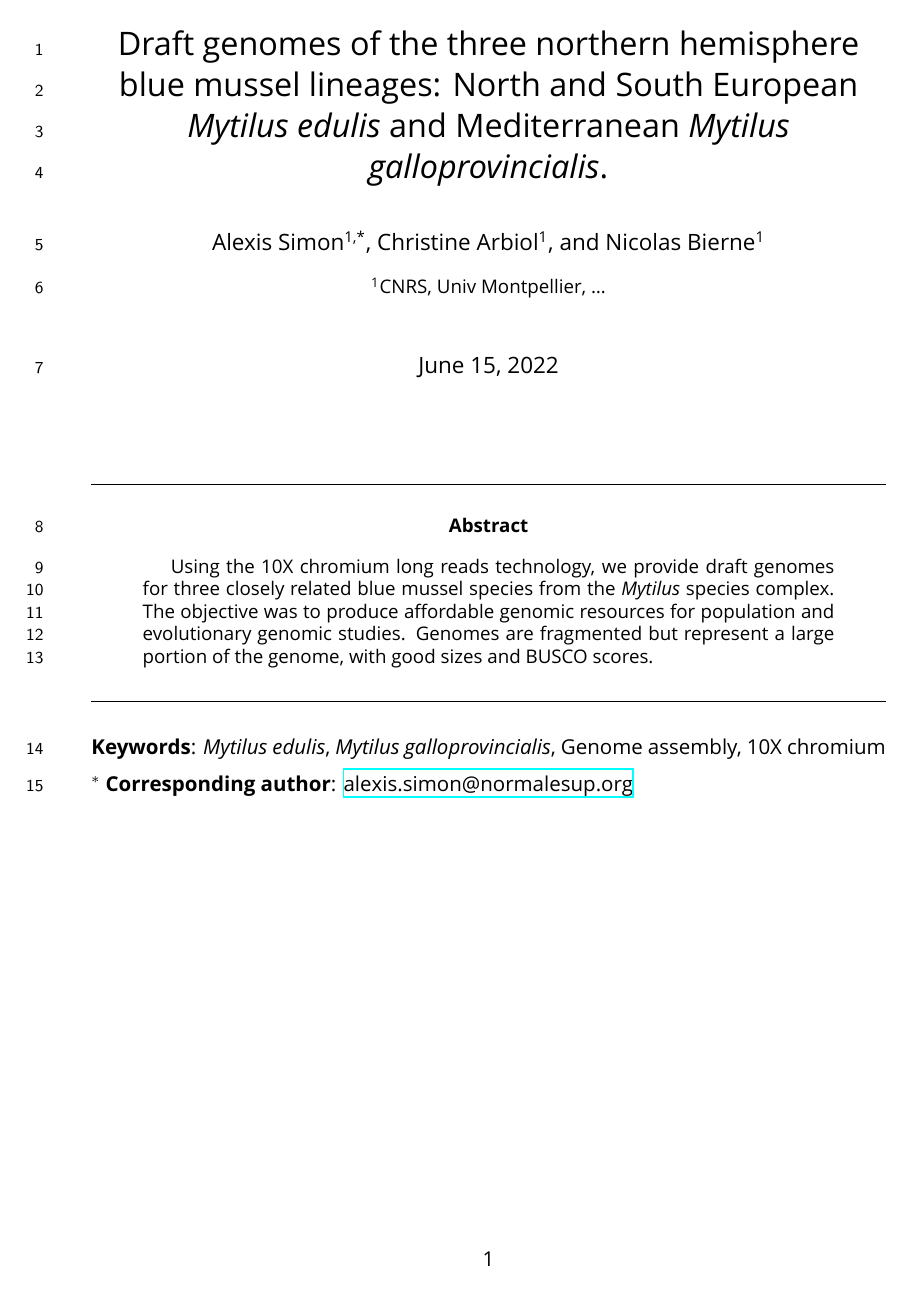
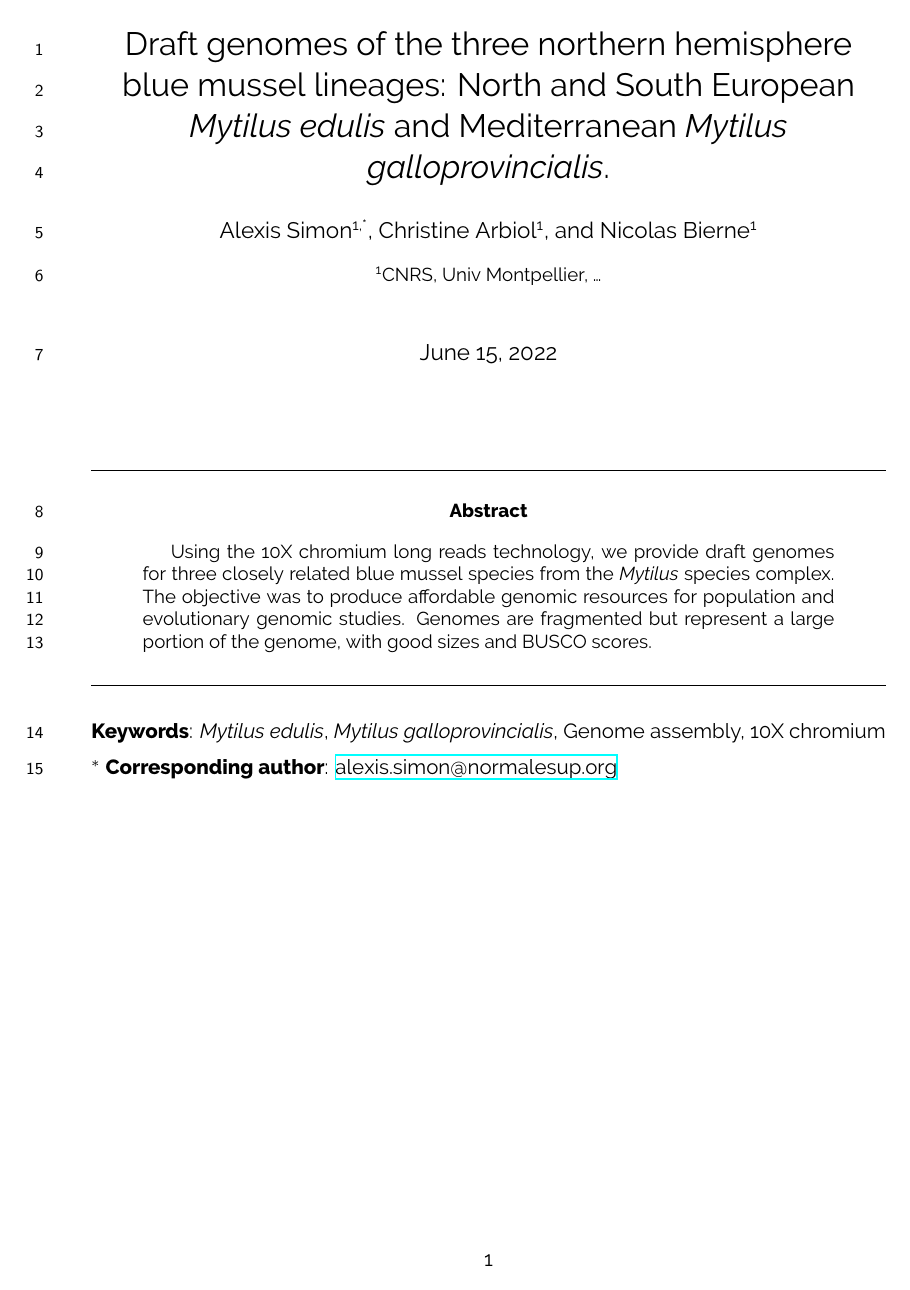
Before and after one commit to alxsimon/Mytilus_ref_genomes_paper, a LaTeX paper (manuscript/ms_genomes.tex, which reads manuscript/header.tex): page 1 of 11. Compiled offline with XeLaTeX; a missing font is replaced by an installed copy or a similar font.

Commit message:
update for Fedora locally

```diff
--- a/manuscript/header.tex
+++ b/manuscript/header.tex
@@ -4,7 +4,7 @@
 
 \usepackage{fontspec}
 %\setmainfont{Fira Sans}
-\setmainfont{Verdana}
+\setmainfont{Raleway}
 
 \usepackage[english]{babel}							   % hyphenation etc for English
 
@@ -16,7 +16,7 @@
 \usepackage{float}                   % better control of figure placement
 \usepackage{hyperref}                % for clickable URLs and email addresses
 \usepackage{cleveref}
-\urlstyle{sf}                        % san-serif font for URLs
+\urlstyle{sf}                        % sans-serif font for URLs
 \usepackage[margin=1.2in]{geometry}  % control page margins
 \usepackage[labelfont=bf]{caption}   % make caption labels boldface
 \usepackage[bottom]{footmisc}        % footnotes at bottom of page
```
Also changed, not shown: manuscript/ms_genomes.pdf, 2 other files.
